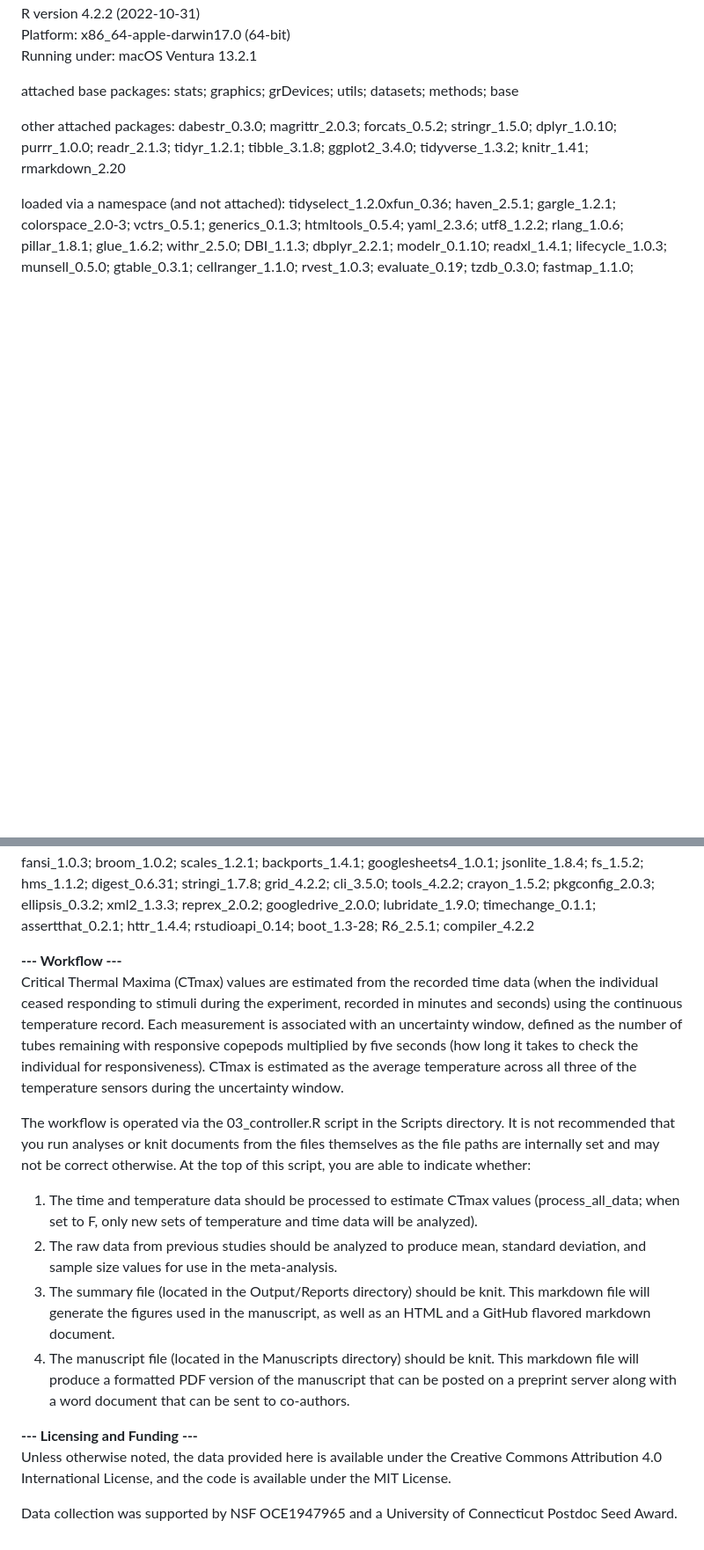
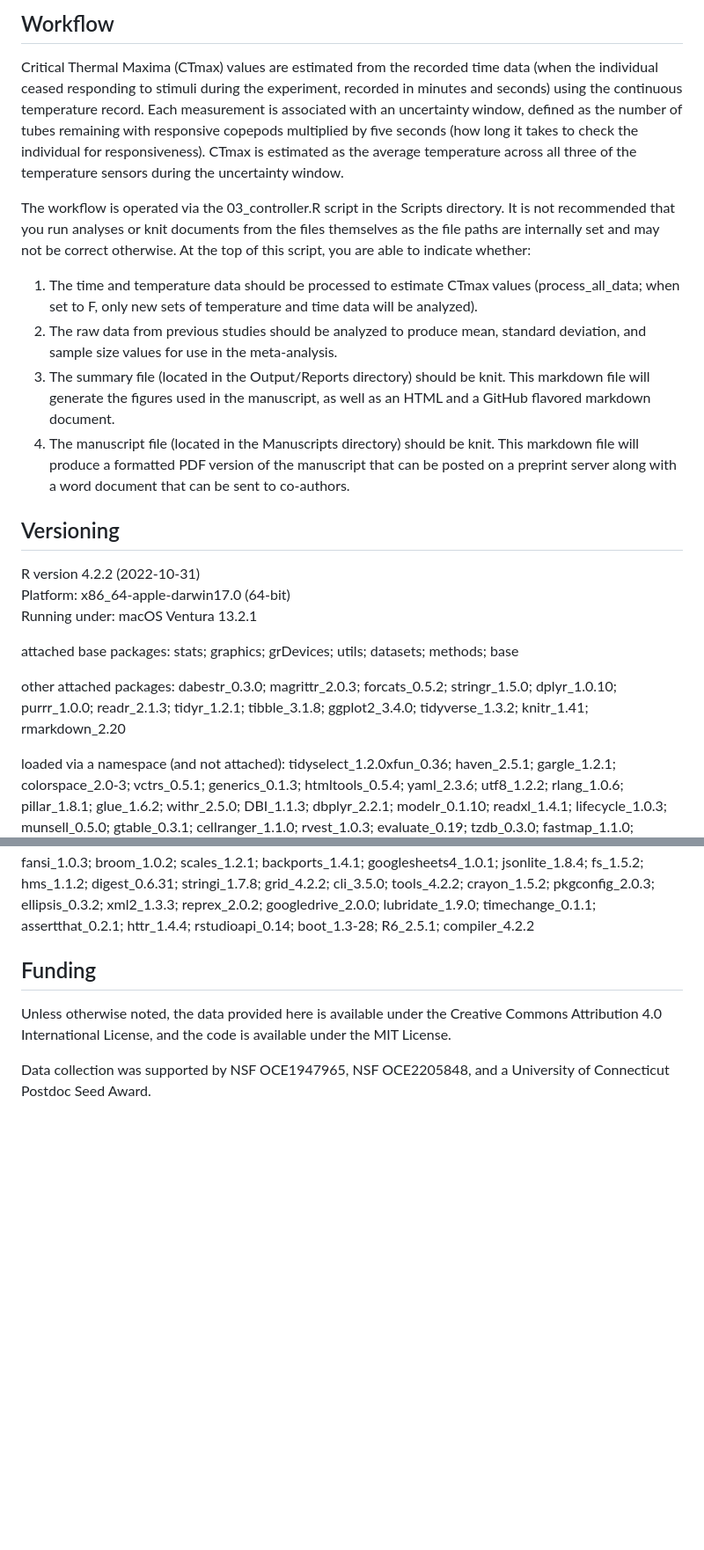
Before and after one commit to ZoopEcoEvo/parasitized_tonsa_limits, a Markdown page: README.md, 2 parts joined by grey strips. Shown at 88% size. GitHub-like rendering; blank space fills up the shorter version.

```diff
--- a/README.md
+++ b/README.md
@@ -20,3 +48,15 @@ The Data directory contains three sub-directories, each containing a separate ty
+## Workflow
+
+Critical Thermal Maxima (CTmax) values are estimated from the recorded time data (when the individual ceased responding to stimuli during the experiment, recorded in minutes and seconds) using the continuous temperature record. Each measurement is associated with an uncertainty window, defined as the number of tubes remaining with responsive copepods multiplied by five seconds (how long it takes to check the individual for responsiveness). CTmax is estimated as the average temperature across all three of the temperature sensors during the uncertainty window.
+
+The workflow is operated via the 03_controller.R script in the Scripts directory. It is not recommended that you run analyses or knit documents from the files themselves as the file paths are internally set and may not be correct otherwise. At the top of this script, you are able to indicate whether:
+  1) The time and temperature data should be processed to estimate CTmax values (process_all_data; when set to F, only new sets of temperature and time data will be analyzed).
+  2) The raw data from previous studies should be analyzed to produce mean, standard deviation, and sample size values for use in the meta-analysis.
+  3) The summary file (located in the Output/Reports directory) should be knit. This markdown file will generate the figures used in the manuscript, as well as an HTML and a GitHub flavored markdown document.
+  4) The manuscript file (located in the Manuscripts directory) should be knit. This markdown file will produce a formatted PDF version of the manuscript that can be posted on a preprint server along with a word document that can be sent to co-authors.
+
+
+## Versioning
 R version 4.2.2 (2022-10-31)
 Platform: x86_64-apple-darwin17.0 (64-bit)
 Running under: macOS Ventura 13.2.1
@@ -42,17 +82,8 @@ lubridate_1.9.0; timechange_0.1.1; assertthat_0.2.1; httr_1.4.4; rstudioapi_0.14
 boot_1.3-28; R6_2.5.1; compiler_4.2.2
 
 
-**--- Workflow ---**
-Critical Thermal Maxima (CTmax) values are estimated from the recorded time data (when the individual ceased responding to stimuli during the experiment, recorded in minutes and seconds) using the continuous temperature record. Each measurement is associated with an uncertainty window, defined as the number of tubes remaining with responsive copepods multiplied by five seconds (how long it takes to check the individual for responsiveness). CTmax is estimated as the average temperature across all three of the temperature sensors during the uncertainty window.
+## Funding
 
-The workflow is operated via the 03_controller.R script in the Scripts directory. It is not recommended that you run analyses or knit documents from the files themselves as the file paths are internally set and may not be correct otherwise. At the top of this script, you are able to indicate whether:
-  1) The time and temperature data should be processed to estimate CTmax values (process_all_data; when set to F, only new sets of temperature and time data will be analyzed).
-  2) The raw data from previous studies should be analyzed to produce mean, standard deviation, and sample size values for use in the meta-analysis.
-  3) The summary file (located in the Output/Reports directory) should be knit. This markdown file will generate the figures used in the manuscript, as well as an HTML and a GitHub flavored markdown document.
-  4) The manuscript file (located in the Manuscripts directory) should be knit. This markdown file will produce a formatted PDF version of the manuscript that can be posted on a preprint server along with a word document that can be sent to co-authors.
-
-
-**--- Licensing and Funding ---**
 Unless otherwise noted, the data provided here is available under the Creative Commons Attribution 4.0 International License, and the code is available under the MIT License.
 
-Data collection was supported by NSF OCE1947965 and a University of Connecticut Postdoc Seed Award.
+Data collection was supported by NSF OCE1947965, NSF OCE2205848, and a University of Connecticut Postdoc Seed Award.
```
Also changed, not shown: other parts of README.md (+37 -9 lines).
